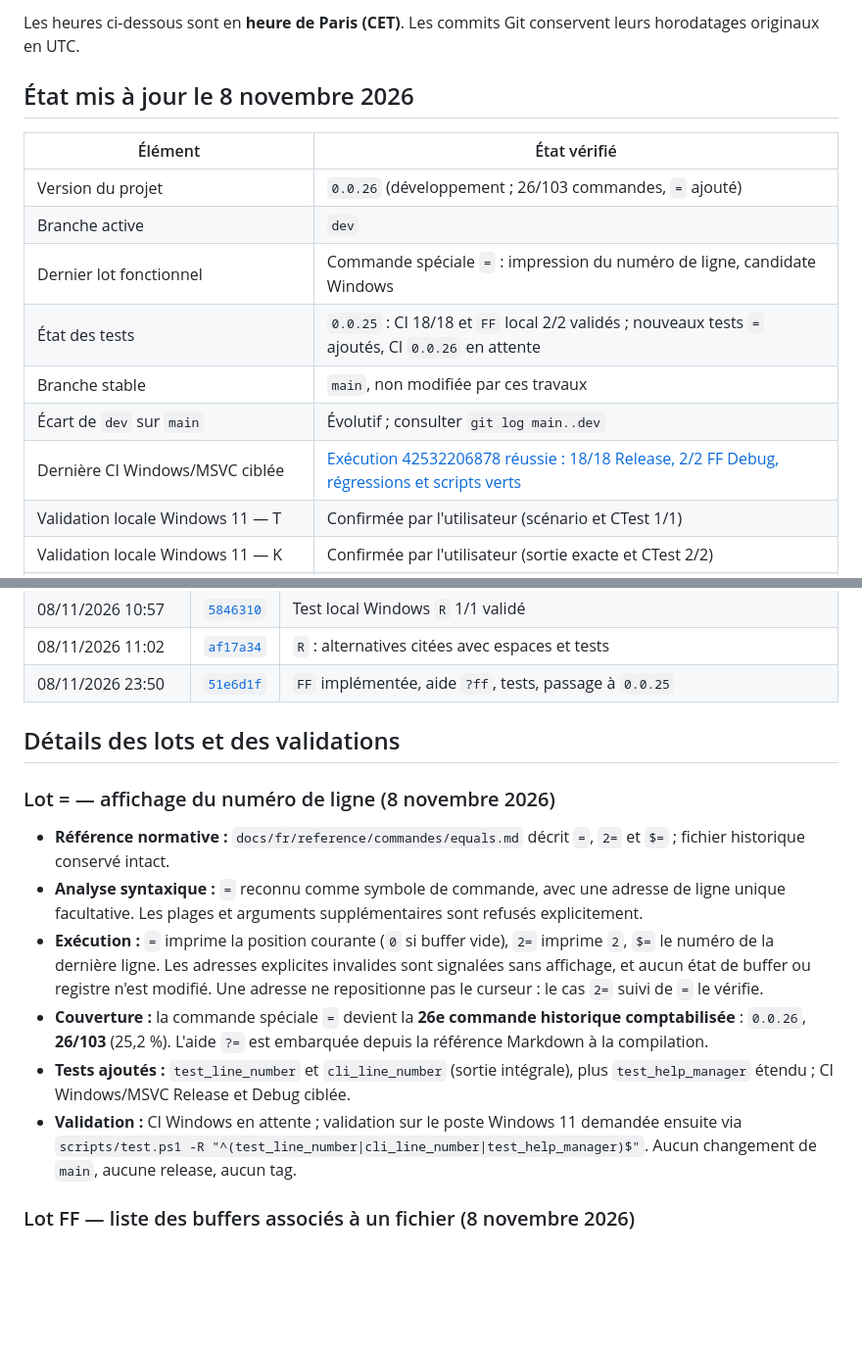
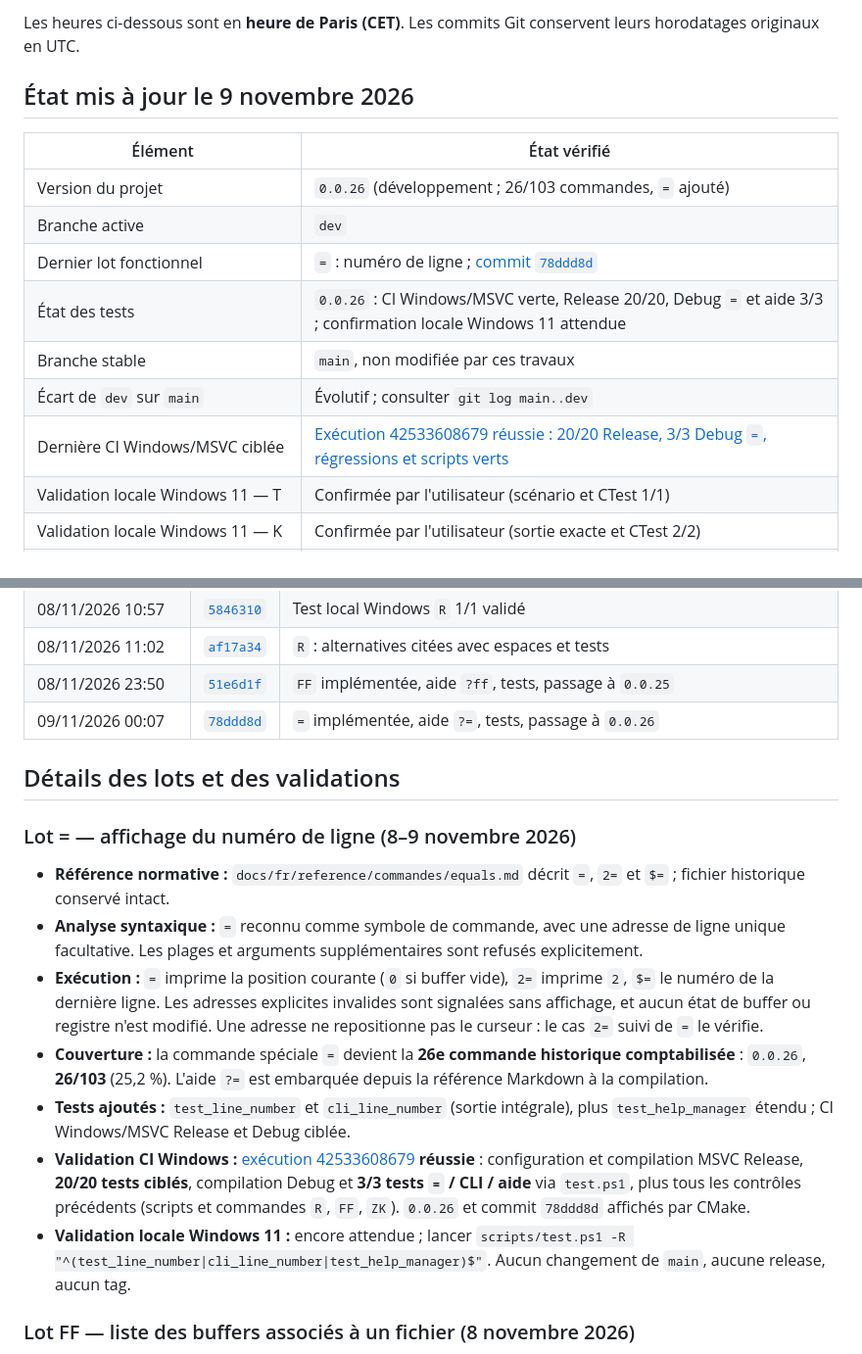
Before and after one commit to PatrickRioche/FREDPP, a Markdown page: docs/project/DEVELOPMENT_LOG.md, 2 parts joined by grey strips. Shown at 98% size. Rendered like a GitHub page; blank space fills up the shorter version.

Commit message:
docs(dev): record passing Windows CI for historical equals 0.0.26

```diff
--- a/docs/project/DEVELOPMENT_LOG.md
+++ b/docs/project/DEVELOPMENT_LOG.md
@@ -11,17 +11,17 @@ Ce journal suit les **travaux sur la branche `dev`** avant leur intégration
 Les heures ci-dessous sont en **heure de Paris (CET)**. Les commits Git
 conservent leurs horodatages originaux en UTC.
 
-## État mis à jour le 8 novembre 2026
+## État mis à jour le 9 novembre 2026
 
 | Élément | État vérifié |
 |---|---|
 | Version du projet | `0.0.26` (développement ; 26/103 commandes, `=` ajouté) |
 | Branche active | `dev` |
-| Dernier lot fonctionnel | Commande spéciale `=` : impression du numéro de ligne, candidate Windows |
-| État des tests | `0.0.25` : CI 18/18 et `FF` local 2/2 validés ; nouveaux tests `=` ajoutés, CI `0.0.26` en attente |
+| Dernier lot fonctionnel | `=` : numéro de ligne ; [commit `78ddd8d`](https://github.com/PatrickRioche/FREDPP/commit/78ddd8df8848b05b5a55569c4910e8cf3135f2da) |
+| État des tests | `0.0.26` : CI Windows/MSVC verte, Release 20/20, Debug `=` et aide 3/3 ; confirmation locale Windows 11 attendue |
 | Branche stable | `main`, non modifiée par ces travaux |
 | Écart de `dev` sur `main` | Évolutif ; consulter `git log main..dev` |
-| Dernière CI Windows/MSVC ciblée | [Exécution 42532206878 réussie : 18/18 Release, 2/2 FF Debug, régressions et scripts verts](https://github.com/PatrickRioche/FREDPP/actions/runs/42532206878) |
+| Dernière CI Windows/MSVC ciblée | [Exécution 42533608679 réussie : 20/20 Release, 3/3 Debug `=`, régressions et scripts verts](https://github.com/PatrickRioche/FREDPP/actions/runs/42533608679) |
 | Validation locale Windows 11 — T | Confirmée par l'utilisateur (scénario et CTest 1/1) |
 | Validation locale Windows 11 — K | Confirmée par l'utilisateur (sortie exacte et CTest 2/2) |
 | Validation locale Windows 11 — ZK | Confirmée (scénario Debug, CTest 2/2 et relance via `test.ps1` 2/2 en 0,55 s) |
@@ -54,10 +54,11 @@ conservent leurs horodatages originaux en UTC.
 | 08/11/2026 10:57 | [`5846310`](https://github.com/PatrickRioche/FREDPP/commit/5846310123c252f53dfb2389ed6717fbfd2a7bfc) | Test local Windows `R` 1/1 validé |
 | 08/11/2026 11:02 | [`af17a34`](https://github.com/PatrickRioche/FREDPP/commit/af17a349392109d9b9230432d3f284d8042c2b96) | `R` : alternatives citées avec espaces et tests |
 | 08/11/2026 23:50 | [`51e6d1f`](https://github.com/PatrickRioche/FREDPP/commit/51e6d1f7c2332fb25d6c818252c8b86297744680) | `FF` implémentée, aide `?ff`, tests, passage à `0.0.25` |
+| 09/11/2026 00:07 | [`78ddd8d`](https://github.com/PatrickRioche/FREDPP/commit/78ddd8df8848b05b5a55569c4910e8cf3135f2da) | `=` implémentée, aide `?=`, tests, passage à `0.0.26` |
 
 ## Détails des lots et des validations
 
-### Lot = — affichage du numéro de ligne (8 novembre 2026)
+### Lot = — affichage du numéro de ligne (8–9 novembre 2026)
 
 - **Référence normative :** `docs/fr/reference/commandes/equals.md`
   décrit `=`, `2=` et `$=` ; fichier historique conservé intact.
@@ -75,8 +76,12 @@ conservent leurs horodatages originaux en UTC.
 - **Tests ajoutés :** `test_line_number` et `cli_line_number` (sortie
   intégrale), plus `test_help_manager` étendu ; CI Windows/MSVC Release
   et Debug ciblée.
-- **Validation :** CI Windows en attente ; validation sur le poste Windows
-  11 demandée ensuite via
+- **Validation CI Windows :** [exécution 42533608679](https://github.com/PatrickRioche/FREDPP/actions/runs/42533608679)
+  **réussie** : configuration et compilation MSVC Release, **20/20 tests
+  ciblés**, compilation Debug et **3/3 tests `=` / CLI / aide** via
+  `test.ps1`, plus tous les contrôles précédents (scripts et commandes `R`,
+  `FF`, `ZK`). `0.0.26` et commit `78ddd8d` affichés par CMake.
+- **Validation locale Windows 11 :** encore attendue ; lancer
   `scripts/test.ps1 -R "^(test_line_number|cli_line_number|test_help_manager)$"`.
   Aucun changement de `main`, aucune release, aucun tag.
 
```
Also changed, not shown: ROADMAP.md (+1 -1 lines).
